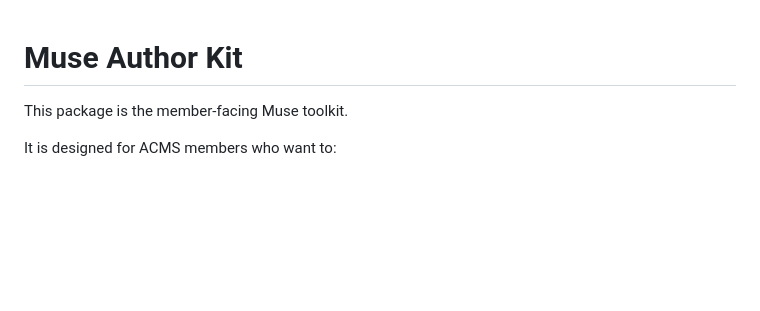
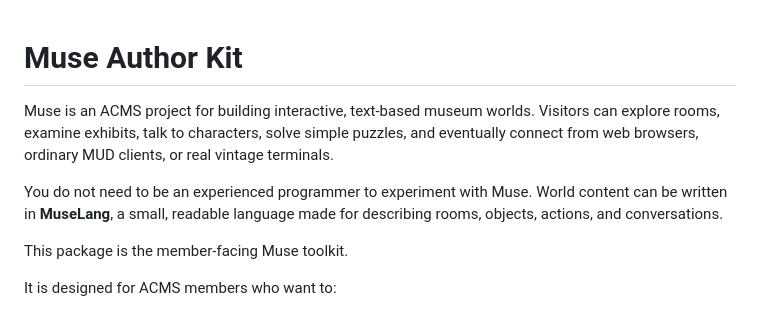
Before and after one commit to ACMS-Museum/Muse-Author-Kit, a Markdown page: README.md, the part around the change. Drawn GitHub-style; blank space fills up the shorter version.

```diff
--- a/README.md
+++ b/README.md
@@ -1,4 +1,13 @@
 # Muse Author Kit
+
+Muse is an ACMS project for building interactive, text-based museum worlds.
+Visitors can explore rooms, examine exhibits, talk to characters, solve simple
+puzzles, and eventually connect from web browsers, ordinary MUD clients, or
+real vintage terminals.
+
+You do not need to be an experienced programmer to experiment with Muse.
+World content can be written in **MuseLang**, a small, readable language made
+for describing rooms, objects, actions, and conversations.
 
 This package is the member-facing Muse toolkit.
 
```
Also changed, not shown: readme.muse.md (deleted, +0 -331 lines).
